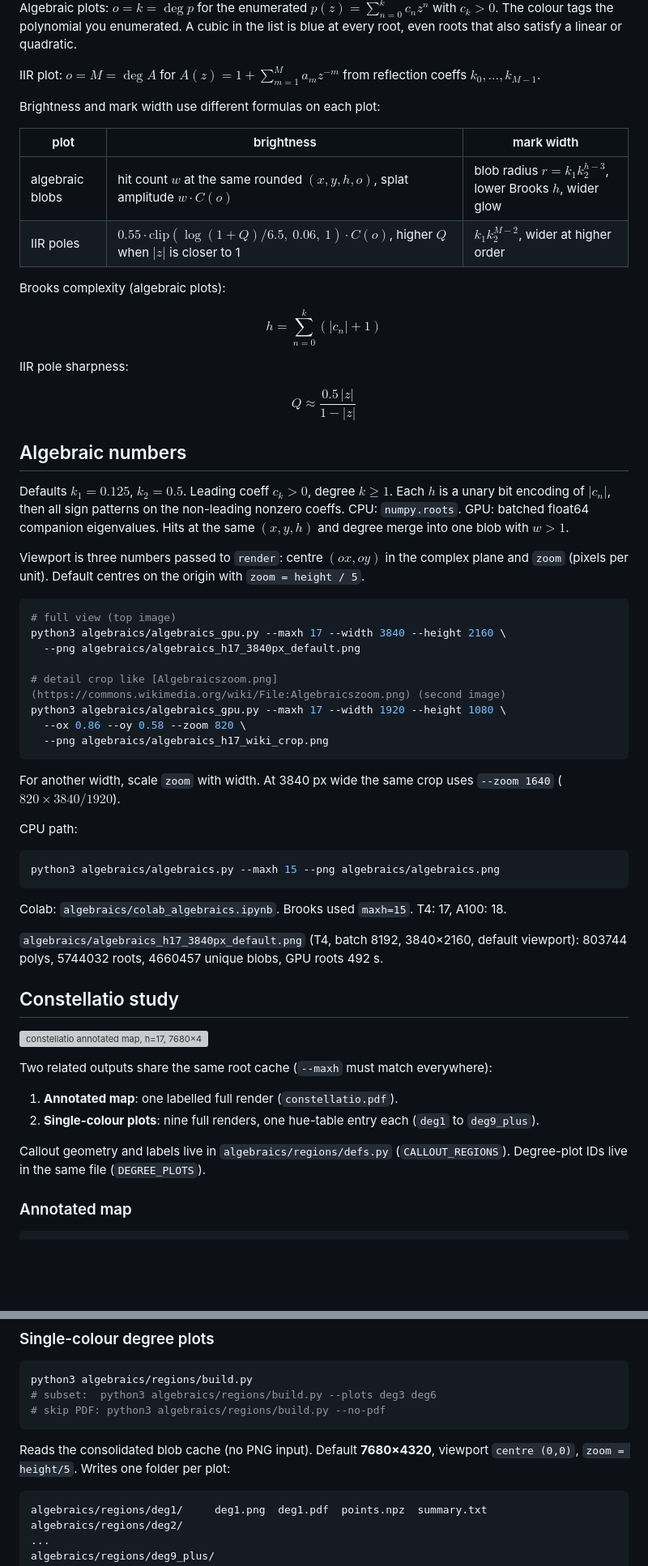
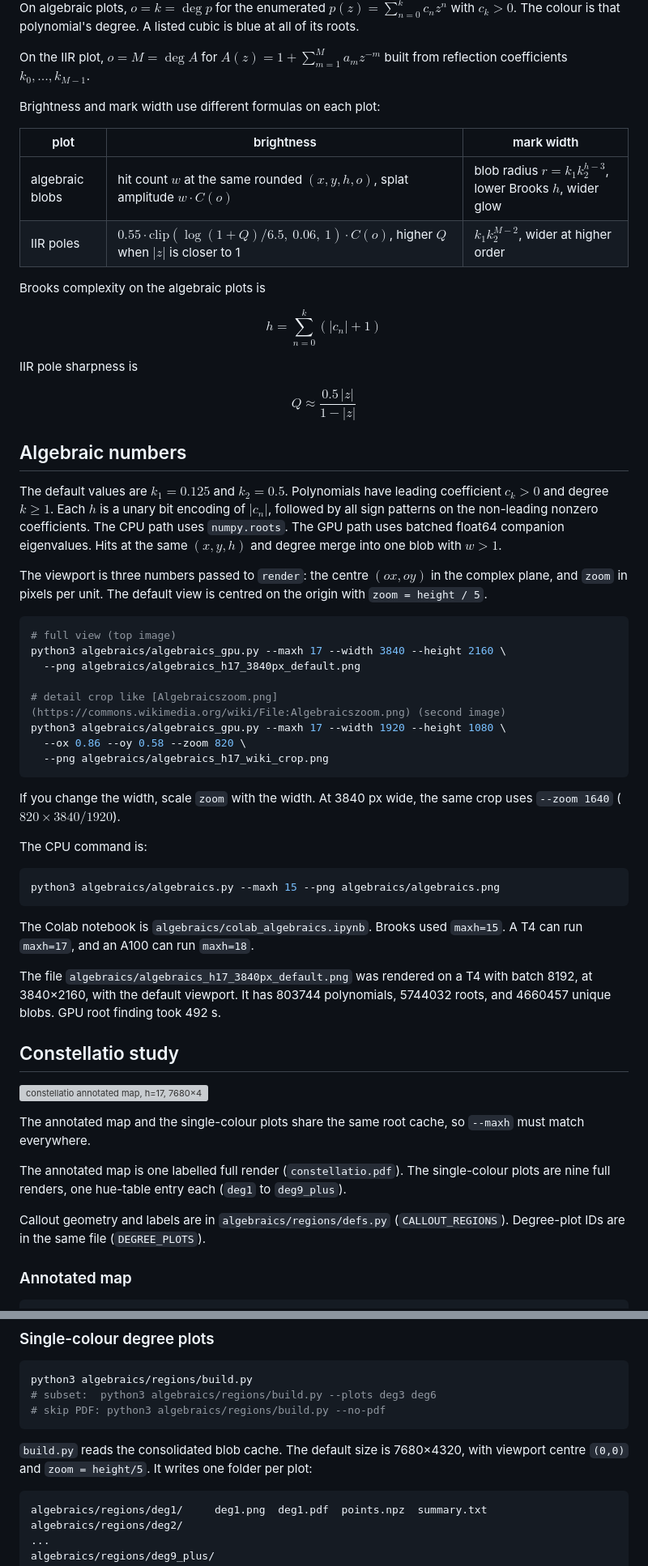
Before and after one commit to ST-48-1240162/Constellatio-Numerorum, a Markdown page: README.md, 2 parts joined by grey strips. Shown at 81% size. Drawn GitHub-style; blank space fills up the shorter version; grey boxes are pictures that could not be loaded.

Commit message:
docs(readme): rewrite colour copy in full sentences

````diff
--- a/README.md
+++ b/README.md
@@ -90,9 +88,9 @@ For `color_for_degree`, indices `o = 1` to `8` map to `DEGREE_COLORS[o]`. For `o
   </tbody>
 </table>
 
-Algebraic plots: $`o = k = \deg p`$ for the enumerated $`p(z)=\sum_{n=0}^{k} c_n z^n`$ with $`c_k>0`$. The colour tags the polynomial you enumerated. A cubic in the list is blue at every root, even roots that also satisfy a linear or quadratic.
+On algebraic plots, $`o = k = \deg p`$ for the enumerated $`p(z)=\sum_{n=0}^{k} c_n z^n`$ with $`c_k>0`$. The colour is that polynomial's degree. A listed cubic is blue at all of its roots.
 
-IIR plot: $`o = M = \deg A`$ for $`A(z)=1+\sum_{m=1}^{M} a_m z^{-m}`$ from reflection coeffs $`k_0,\ldots,k_{M-1}`$.
+On the IIR plot, $`o = M = \deg A`$ for $`A(z)=1+\sum_{m=1}^{M} a_m z^{-m}`$ built from reflection coefficients $`k_0,\ldots,k_{M-1}`$.
 
 Brightness and mark width use different formulas on each plot:
 
@@ -101,13 +99,13 @@ Brightness and mark width use different formulas on each plot:
 | algebraic blobs | hit count $`w`$ at the same rounded $`(x,y,h,o)`$, splat amplitude $`w \cdot C(o)`$ | blob radius $`r = k_1 k_2^{h-3}`$, lower Brooks $`h`$, wider glow |
 | IIR poles | $`0.55 \cdot \mathrm{clip}(\log(1+Q)/6.5,\ 0.06,\ 1) \cdot C(o)`$, higher $`Q`$ when $`|z|`$ is closer to 1 | $`k_1 k_2^{M-2}`$, wider at higher order |
 
-Brooks complexity (algebraic plots):
+Brooks complexity on the algebraic plots is
 
 $$
 h = \sum_{n=0}^{k} \left(|c_n| + 1\right)
 $$
 
-IIR pole sharpness:
+IIR pole sharpness is
 
 $$
 Q \approx \frac{0.5\,|z|}{1-|z|}
@@ -115,9 +113,9 @@ $$
 
 ## Algebraic numbers
 
-Defaults $k_1=0.125$, $k_2=0.5$. Leading coeff $c_k>0$, degree $k\ge 1$. Each $h$ is a unary bit encoding of $|c_n|$, then all sign patterns on the non-leading nonzero coeffs. CPU: `numpy.roots`. GPU: batched float64 companion eigenvalues. Hits at the same $(x,y,h)$ and degree merge into one blob with $`w>1`$.
+The default values are $k_1=0.125$ and $k_2=0.5$. Polynomials have leading coefficient $c_k>0$ and degree $k\ge 1$. Each $h$ is a unary bit encoding of $|c_n|$, followed by all sign patterns on the non-leading nonzero coefficients. The CPU path uses `numpy.roots`. The GPU path uses batched float64 companion eigenvalues. Hits at the same $(x,y,h)$ and degree merge into one blob with $`w>1`$.
 
-Viewport is three numbers passed to `render`: centre $`(ox, oy)`$ in the complex plane and `zoom` (pixels per unit). Default centres on the origin with `zoom = height / 5`.
+The viewport is three numbers passed to `render`: the centre $`(ox, oy)`$ in the complex plane, and `zoom` in pixels per unit. The default view is centred on the origin with `zoom = height / 5`.
 
 ```bash
 # full view (top image)
@@ -130,28 +128,27 @@ python3 algebraics/algebraics_gpu.py --maxh 17 --width 1920 --height 1080 \
   --png algebraics/algebraics_h17_wiki_crop.png
 ```
 
-For another width, scale `zoom` with width. At 3840 px wide the same crop uses `--zoom 1640` ($820 \times 3840/1920$).
+If you change the width, scale `zoom` with the width. At 3840 px wide, the same crop uses `--zoom 1640` ($820 \times 3840/1920$).
 
-CPU path:
+The CPU command is:
 
 ```bash
 python3 algebraics/algebraics.py --maxh 15 --png algebraics/algebraics.png
 ```
 
-Colab: `algebraics/colab_algebraics.ipynb`. Brooks used `maxh=15`. T4: 17, A100: 18.
+The Colab notebook is `algebraics/colab_algebraics.ipynb`. Brooks used `maxh=15`. A T4 can run `maxh=17`, and an A100 can run `maxh=18`.
 
-`algebraics/algebraics_h17_3840px_default.png` (T4, batch 8192, 3840×2160, default viewport): 803744 polys, 5744032 roots, 4660457 unique blobs, GPU roots 492 s.
+The file `algebraics/algebraics_h17_3840px_default.png` was rendered on a T4 with batch 8192, at 3840×2160, with the default viewport. It has 803744 polynomials, 5744032 roots, and 4660457 unique blobs. GPU root finding took 492 s.
 
 ## Constellatio study
 
 ![constellatio annotated map, h=17, 7680×4320](algebraics/constellatio_annotated.png)
 
-Two related outputs share the same root cache (`--maxh` must match everywhere):
+The annotated map and the single-colour plots share the same root cache, so `--maxh` must match everywhere.
 
-1. **Annotated map**: one labelled full render (`constellatio.pdf`).
-2. **Single-colour plots**: nine full renders, one hue-table entry each (`deg1` to `deg9_plus`).
+The annotated map is one labelled full render (`constellatio.pdf`). The single-colour plots are nine full renders, one hue-table entry each (`deg1` to `deg9_plus`).
 
-Callout geometry and labels live in `algebraics/regions/defs.py` (`CALLOUT_REGIONS`). Degree-plot IDs live in the same file (`DEGREE_PLOTS`).
+Callout geometry and labels are in `algebraics/regions/defs.py` (`CALLOUT_REGIONS`). Degree-plot IDs are in the same file (`DEGREE_PLOTS`).
 
 ### Annotated map
 
@@ -170,7 +167,7 @@ python3 algebraics/regions/build.py
 # skip PDF: python3 algebraics/regions/build.py --no-pdf
 ```
 
-Reads the consolidated blob cache (no PNG input). Default **7680×4320**, viewport `centre (0,0)`, `zoom = height/5`. Writes one folder per plot:
+`build.py` reads the consolidated blob cache. The default size is 7680×4320, with viewport centre `(0,0)` and `zoom = height/5`. It writes one folder per plot:
 
 ```
 algebraics/regions/deg1/     deg1.png  deg1.pdf  points.npz  summary.txt
````
Also changed, not shown: other parts of README.md (+18 -20 lines).
